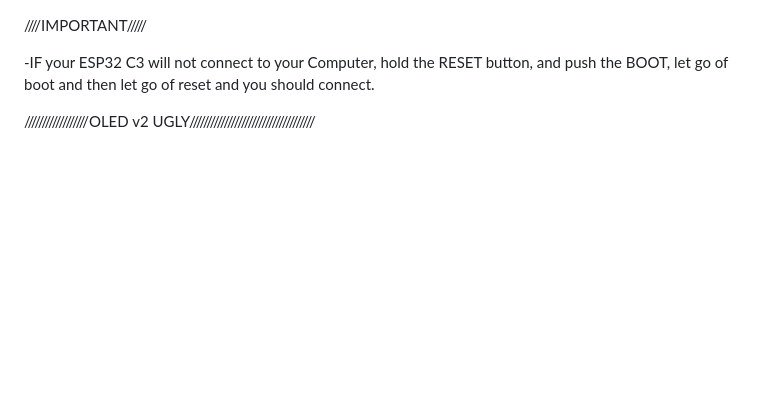
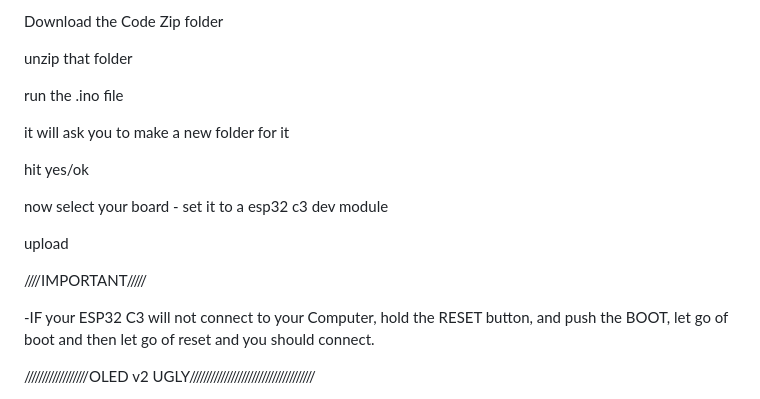
Before and after one commit to urBoyBlu88/BluPrntzTtcl, a Markdown page: README.md, the part around the change. Rendered like a GitHub page; blank space fills up the shorter version.

```diff
--- a/README.md
+++ b/README.md
@@ -1,3 +1,20 @@
+Download the Code Zip folder
+
+unzip that folder
+
+run the .ino file
+
+it will ask you to make a new folder for it
+
+hit yes/ok
+
+now select your board - set it to a esp32 c3 dev module
+
+upload
+
+
+
+
 ////IMPORTANT/////
 
 -IF your ESP32 C3 will not connect to your Computer, hold the RESET button, and push the BOOT, let go of boot and then let go of reset and you should connect.
```
